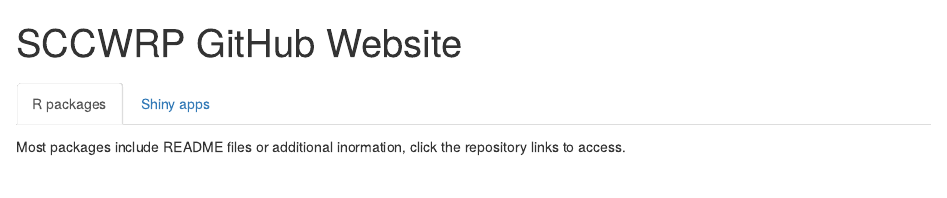
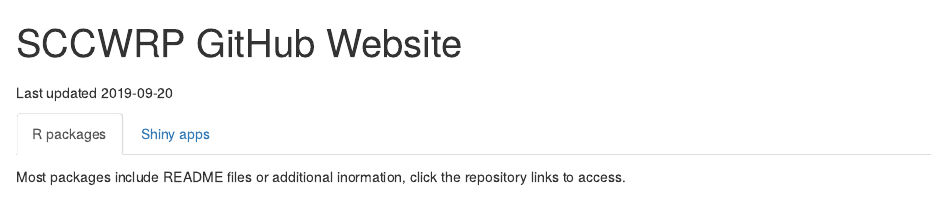
Before and after one commit to SCCWRP/SCCWRP.github.io, an R Markdown document (index.Rmd): the page in a window 1100 px wide, from its top. Rendered offline with R 4.5, knitr and Pandoc, with nearby package versions.

Commit message:
compile date to index

````diff
--- a/index.Rmd
+++ b/index.Rmd
@@ -8,6 +8,8 @@
 ```
 
 ## {.tabset}
+
+Last updated `r Sys.Date()`
 
 ### R packages
 
````
Also changed, not shown: index.html.
